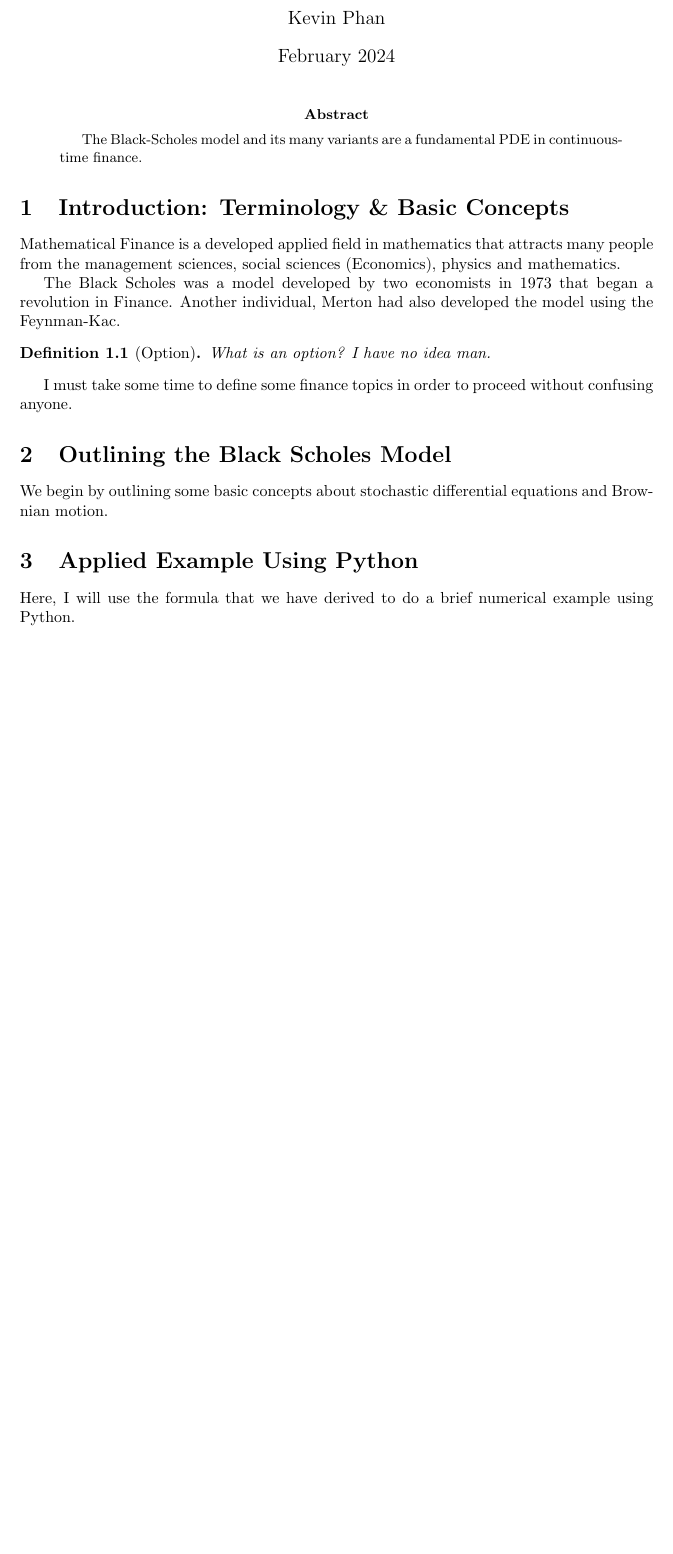
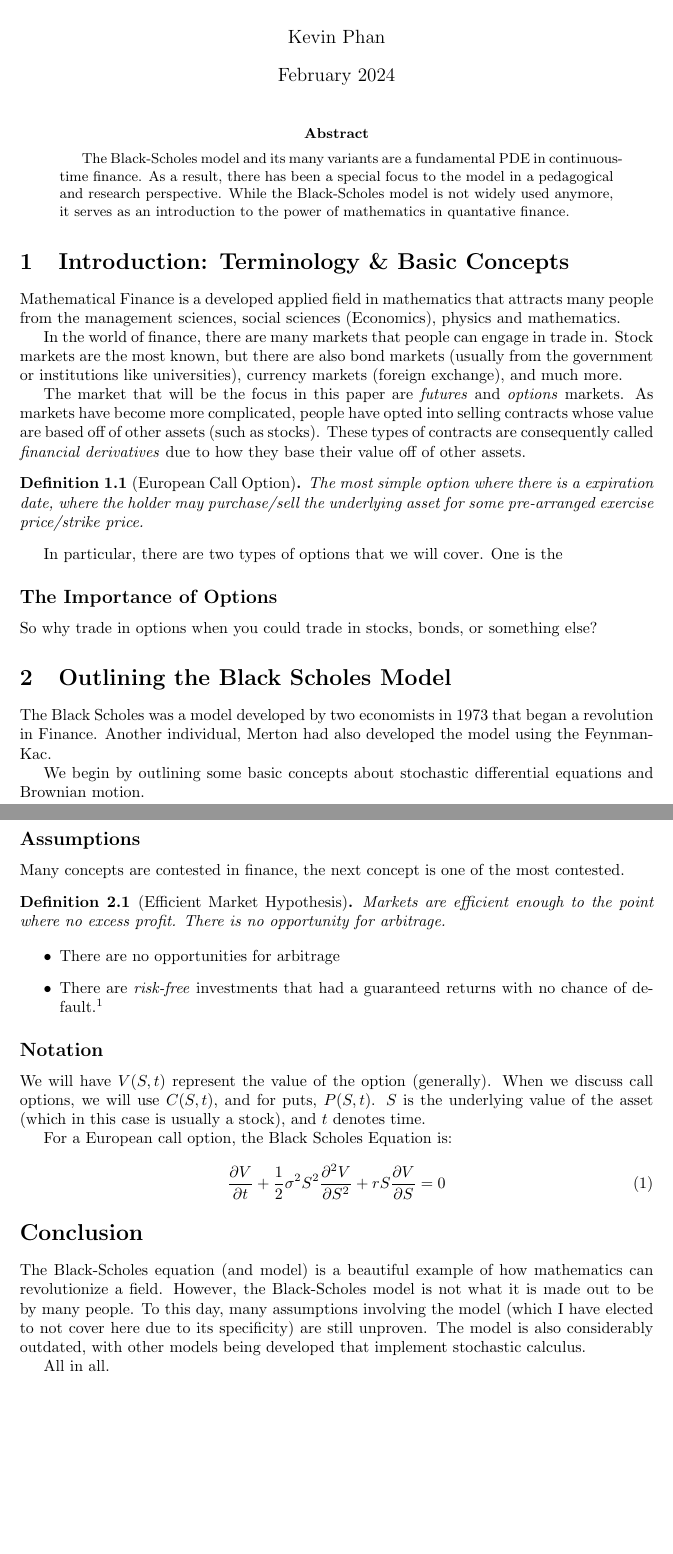
Before and after one commit to kevinphan981/MATH402Black-Scholes, a LaTeX paper (MATH402_FINAL.tex): part of the page before the commit and two parts of pages 1 and 2 of 2 after it, the two joined at a grey line, cut so that both start at the same text, the shorter picture padded with empty space. Compiled offline with pdfLaTeX.

Commit message:
New Updates, Writing
I have a python file in there now, began writing.

```diff
--- a/MATH402_FINAL.tex
+++ b/MATH402_FINAL.tex
@@ -19,33 +19,84 @@
 
 \begin{document}
 
+
 \maketitle
 
 \begin{abstract}
-    The Black-Scholes model and its many variants are a fundamental PDE in continuous-time finance.
+    The Black-Scholes model and its many variants are a fundamental PDE in
+    continuous-time finance. As a result, there has been a special focus to the
+    model in a pedagogical and research perspective. While the Black-Scholes model is not widely used anymore,
+    it serves as an introduction to the power of mathematics in quantative finance.
 \end{abstract}
 
 \section{Introduction: Terminology \& Basic Concepts}
 
 Mathematical Finance is a developed applied field in mathematics that attracts many people from the management sciences, social sciences (Economics), physics and mathematics.
 
-The Black Scholes was a model developed by two economists in 1973 that began a revolution in Finance.
-Another individual, Merton had also developed the model using the Feynman-Kac.
+In the world of finance, there are many markets that people can engage in trade in. Stock markets are the most known,
+but there are also bond markets (usually from the government or institutions like universities), currency markets (foreign exchange), and much more.
 
-\begin{definition}[Option]
-What is an option? I have no idea man.
+The market that will be the focus in this paper are \emph{futures} and \emph{options} markets. As markets have become more complicated, people have
+opted into selling contracts whose value are based off of other assets (such as stocks). These types of contracts are consequently called \emph{financial derivatives}
+due to how they base their value off of other assets.
+
+
+
+\begin{definition}[European Call Option]
+The most simple option where there is a expiration date,
+where the holder may purchase/sell the underlying asset for some pre-arranged exercise price/strike price.
 \end{definition}
+In particular, there are two types of options that we will cover. One is the
+\subsection*{The Importance of Options}
 
-I must take some time to define some finance topics in order to proceed without confusing anyone.
+So why trade in options when you could trade in stocks, bonds, or something else?
 
 
 
 \section{Outlining the Black Scholes Model}
+The Black Scholes was a model developed by two economists in 1973 that began a revolution in Finance.
+Another individual, Merton had also developed the model using the Feynman-Kac.
+
 We begin by outlining some basic concepts about stochastic differential equations and Brownian motion.
 
-\section{Applied Example Using Python}
+\subsection*{Assumptions}
+Many concepts are contested in finance, the next concept is one of the most contested.
+\begin{definition}[Efficient Market Hypothesis]
+    Markets are efficient enough to the point where no excess profit. There is no opportunity for arbitrage.
+\end{definition}
 
-Here, I will use the formula that we have derived to do a brief numerical example using Python.
+\begin{itemize}
+\item There are no opportunities for arbitrage
+\item There are \emph{risk-free} investments that had a guaranteed returns with no chance of default.\footnote[1]{One may think of government bonds and treasury bills as something that accomplishes this.}
+\end{itemize}
+
+
+\subsection*{Notation}
+
+We will have $V(S,t)$ represent the value of the option (generally). When we discuss call options, we will use $C(S,t)$, and for puts, $P(S,t)$.
+$S$ is the underlying value of the asset (which in this case is usually a stock), and $t$ denotes time.
+
+For a European call option, the Black Scholes Equation is:
+
+\begin{equation}
+    \frac{\partial V}{\partial t} + \frac{1}{2}\sigma^2S^2 \frac{\partial^2 V}{\partial S^2} + rS\frac{\partial V}{\partial S} = 0
+\end{equation}
+
+% https://www.math.unl.edu/~sdunbar1/TestingMathJax/Lessons/BlackScholes/Solution/solution.html
+% this one actually uses separation of variables
+
+\section*{Conclusion}
+
+The Black-Scholes equation (and model) is a beautiful example of how mathematics can revolutionize a field.
+However, the Black-Scholes model is not what it is made out to be by many people. To this day, many assumptions involving the model
+(which I have elected to not cover here due to its specificity) are still unproven. The model is also considerably outdated, with other models being developed
+that implement stochastic calculus.
+
+All in all.
+
+% \section{Applied Example Using Python}
+
+% Here, I will use the formula that we have derived to do a brief numerical example using Python.
 
 
 \end{document}
```
Also changed, not shown: MATH402_FINAL.pdf, 2 other files.
